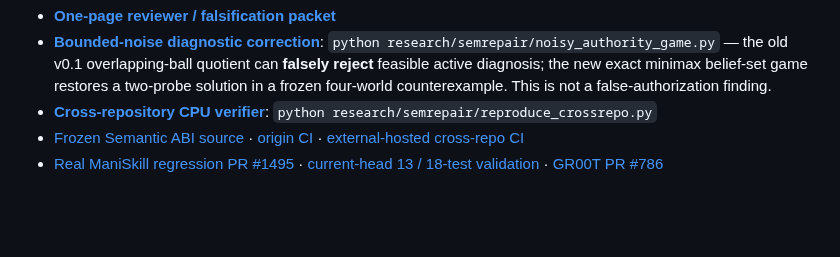
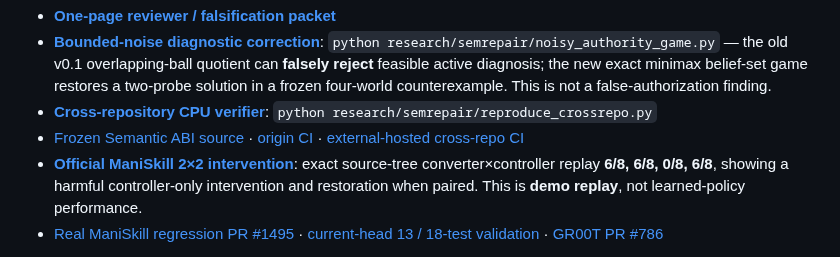
Before and after one commit to lindicaphxag-tech/kaggle, a Markdown page: README.md, the part around the change. Drawn GitHub-style; blank space fills up the shorter version.

Commit message:
profile: surface real four-cell controller intervention and explicit limits

```diff
--- a/README.md
+++ b/README.md
@@ -26,6 +26,10 @@ needed to authorize one concrete implementation-bound repair?
 - [Frozen Semantic ABI source](https://github.com/lindicaphxag-tech/Isaac-GR00T/commit/f69254a1e3a621a10236902ac77e9c1b1c7de668)
   · [origin CI](https://github.com/lindicaphxag-tech/Isaac-GR00T/actions/runs/37471167749)
   · [external-hosted cross-repo CI](https://github.com/lindicaphxag-tech/kaggle/actions/workflows/semrepair-crossrepo-reproduction.yml)
+- [**Official ManiSkill 2×2 intervention**](https://github.com/lindicaphxag-tech/ManiSkill/actions/runs/37715587885):
+  exact source-tree converter×controller replay **6/8, 6/8, 0/8, 6/8**,
+  showing a harmful controller-only intervention and restoration when
+  paired. This is **demo replay**, not learned-policy performance.
 - [Real ManiSkill regression PR #1495](https://github.com/mani-skill/ManiSkill/pull/1495)
   · [current-head 13 / 18-test validation](https://github.com/lindicaphxag-tech/ManiSkill/actions/runs/37687749068)
   · [GR00T PR #786](https://github.com/NVIDIA/Isaac-GR00T/pull/786)
```
